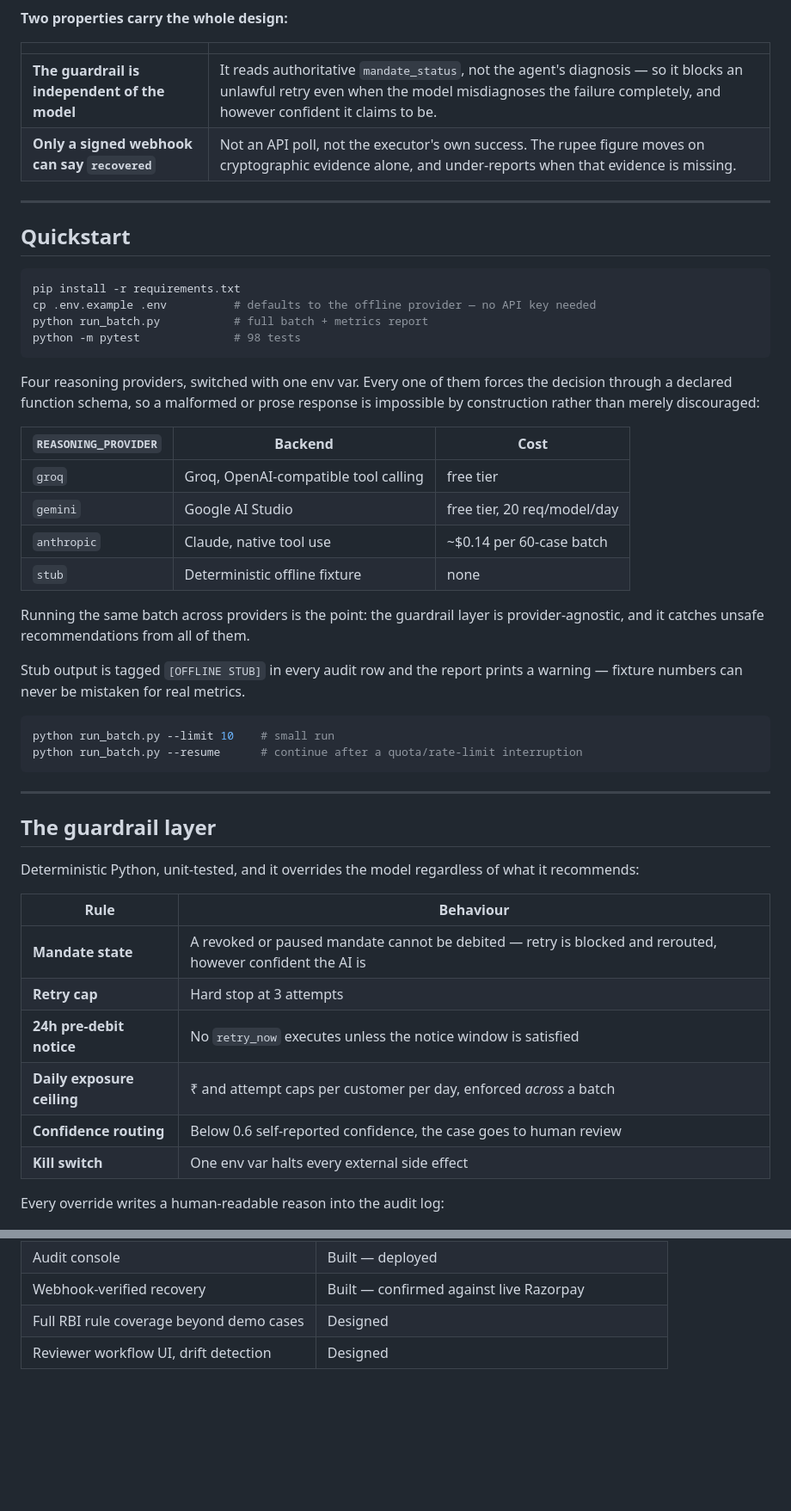
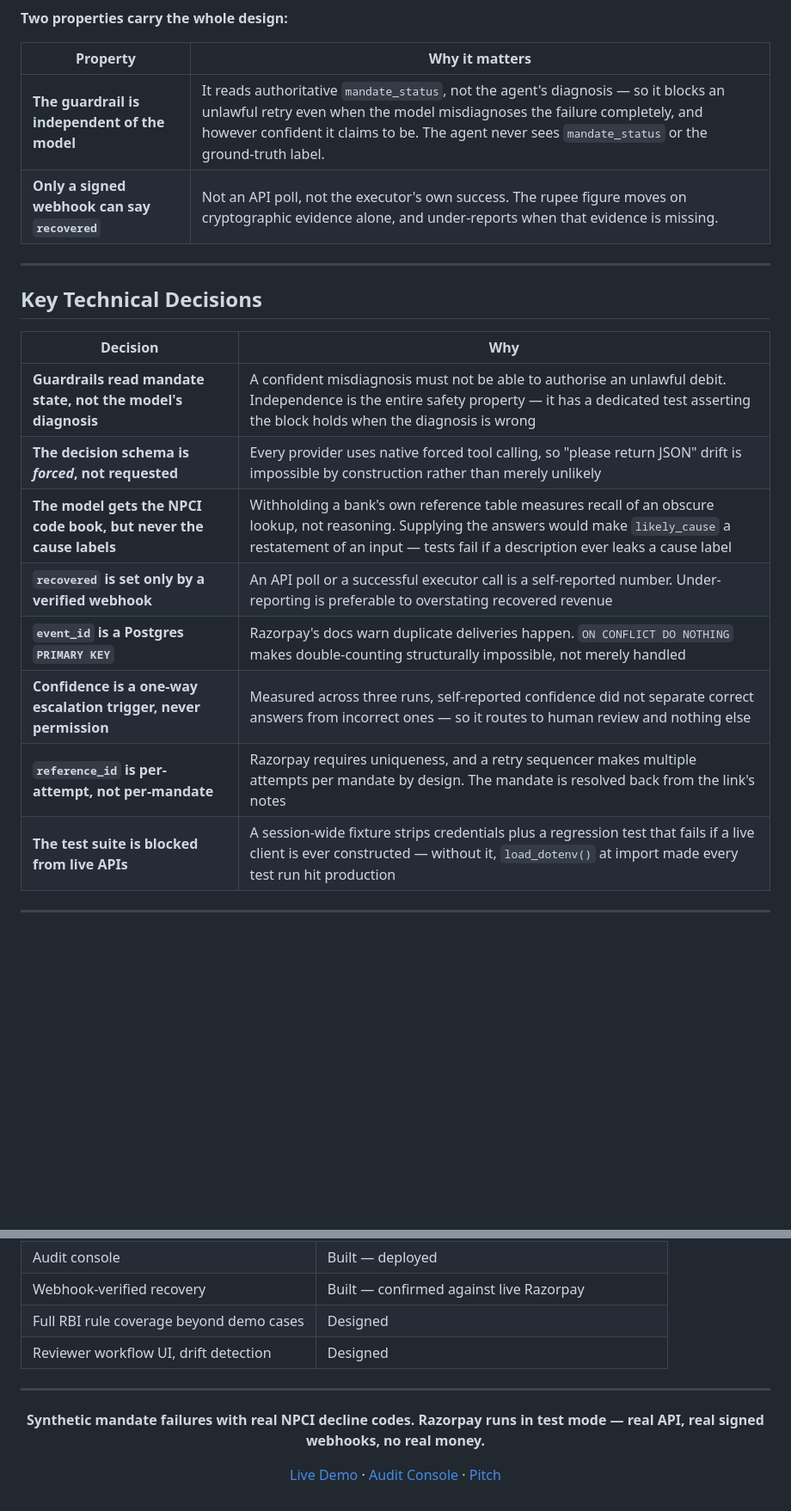
Before and after one commit to Saniya6112003/mandate-recovery-agent, a Markdown page: README.md, 2 parts joined by grey strips. Shown at 86% size. Rendered like a GitHub page; blank space fills up the shorter version.

````diff
--- a/README.md
+++ b/README.md
@@ -57,57 +148,25 @@ The guardrail layer here is built from those specific rules. It is not a generic
 
 **Two properties carry the whole design:**
 
-| | |
-|---|---|
-| **The guardrail is independent of the model** | It reads authoritative `mandate_status`, not the agent's diagnosis — so it blocks an unlawful retry even when the model misdiagnoses the failure completely, and however confident it claims to be. |
+| Property | Why it matters |
+|----------|----------------|
+| **The guardrail is independent of the model** | It reads authoritative `mandate_status`, not the agent's diagnosis — so it blocks an unlawful retry even when the model misdiagnoses the failure completely, and however confident it claims to be. The agent never sees `mandate_status` or the ground-truth label. |
 | **Only a signed webhook can say `recovered`** | Not an API poll, not the executor's own success. The rupee figure moves on cryptographic evidence alone, and under-reports when that evidence is missing. |
 
 ---
 
-## Quickstart
+## Key Technical Decisions
 
-```bash
-pip install -r requirements.txt
-cp .env.example .env          # defaults to the offline provider — no API key needed
-python run_batch.py           # full batch + metrics report
-python -m pytest              # 98 tests
-```
-
-Four reasoning providers, switched with one env var. Every one of them forces
-the decision through a declared function schema, so a malformed or prose
-response is impossible by construction rather than merely discouraged:
-
-| `REASONING_PROVIDER` | Backend | Cost |
-|---|---|---|
-| `groq` | Groq, OpenAI-compatible tool calling | free tier |
-| `gemini` | Google AI Studio | free tier, 20 req/model/day |
-| `anthropic` | Claude, native tool use | ~$0.14 per 60-case batch |
-| `stub` | Deterministic offline fixture | none |
-
-Running the same batch across providers is the point: the guardrail layer is
-provider-agnostic, and it catches unsafe recommendations from all of them.
-
-Stub output is tagged `[OFFLINE STUB]` in every audit row and the report prints a warning — fixture numbers can never be mistaken for real metrics.
-
-```bash
-python run_batch.py --limit 10    # small run
-python run_batch.py --resume      # continue after a quota/rate-limit interruption
-```
+| Decision | Why |
+|----------|-----|
+| **Guardrails read mandate state, not the model's diagnosis** | A confident misdiagnosis must not be able to authorise an unlawful debit. Independence is the entire safety property — it has a dedicated test asserting the block holds when the diagnosis is wrong |
+| **The decision schema is *forced*, not requested** | Every provider uses native forced tool calling, so "please return JSON" drift is impossible by construction rather than merely unlikely |
+| **The model gets the NPCI code book, but never the cause labels** | Withholding a bank's own reference table measures recall of an obscure lookup, not reasoning. Supplying the answers would make `likely_cause` a restatement of an input — tests fail if a description ever leaks a cause label |
+| **`recovered` is set only by a verified webhook** | An API poll or a successful executor call is a self-reported number. Under-reporting is preferable to overstating recovered revenue |
+| **`event_id` is a Postgres `PRIMARY KEY`** | Razorpay's docs warn duplicate deliveries happen. `ON CONFLICT DO NOTHING` makes double-counting structurally impossible, not merely handled |
+| **Confidence is a one-way escalation trigger, never permission** | Measured across three runs, self-reported confidence did not separate correct answers from incorrect ones — so it routes to human review and nothing else |
+| **`reference_id` is per-attempt, not per-mandate** | Razorpay requires uniqueness, and a retry sequencer makes multiple attempts per mandate by design. The mandate is resolved back from the link's notes |
+| **The test suite is blocked from live APIs** | A session-wide fixture strips credentials plus a regression test that fails if a live client is ever constructed — without it, `load_dotenv()` at import made every test run hit production |
 
 ---
 
-## The guardrail layer
-
-Deterministic Python, unit-tested, and it overrides the model regardless of what it recommends:
-
-| Rule | Behaviour |
-|---|---|
-| **Mandate state** | A revoked or paused mandate cannot be debited — retry is blocked and rerouted, however confident the AI is |
-| **Retry cap** | Hard stop at 3 attempts |
-| **24h pre-debit notice** | No `retry_now` executes unless the notice window is satisfied |
-| **Daily exposure ceiling** | ₹ and attempt caps per customer per day, enforced *across* a batch |
-| **Confidence routing** | Below 0.6 self-reported confidence, the case goes to human review |
-| **Kill switch** | One env var halts every external side effect |
-
-Every override writes a human-readable reason into the audit log:
-
@@ -385,3 +499,13 @@ Deployment is a correctness requirement here, not a convenience: a signature-ver
 | Webhook-verified recovery | Built — confirmed against live Razorpay |
 | Full RBI rule coverage beyond demo cases | Designed |
 | Reviewer workflow UI, drift detection | Designed |
+
+---
+
+<div align="center">
+
+**Synthetic mandate failures with real NPCI decline codes. Razorpay runs in test mode — real API, real signed webhooks, no real money.**
+
+[Live Demo](https://mandate-recovery-agent.onrender.com) · [Audit Console](https://mandate-recovery-agent.onrender.com/console) · [Pitch](https://mandate-recovery-agent.onrender.com/pitch)
+
+</div>
````
Also changed, not shown: other parts of README.md (+311 -165 lines).
